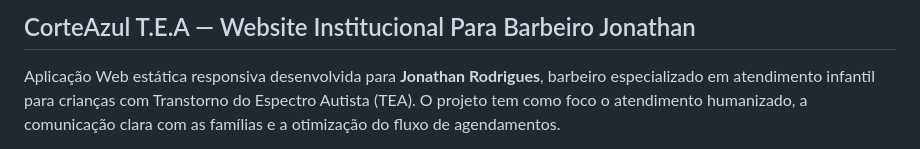
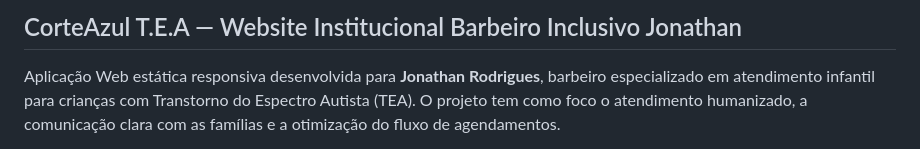
Before and after one commit to NatanLuz/ProjetoCorteAzulTea, a Markdown page: readme.MD, the part around the change. Drawn GitHub-style.

Commit message:
Melhorando titulo no readme do projeto

```diff
--- a/readme.MD
+++ b/readme.MD
@@ -1,4 +1,4 @@
-## CorteAzul T.E.A — Website Institucional Para Barbeiro Jonathan
+## CorteAzul T.E.A — Website Institucional Barbeiro Inclusivo Jonathan
 
 
 Aplicação Web estática responsiva desenvolvida para **Jonathan Rodrigues**, barbeiro especializado em atendimento infantil para crianças com Transtorno do Espectro Autista (TEA). O projeto tem como foco o atendimento humanizado, a comunicação clara com as famílias e a otimização do fluxo de agendamentos.
```
